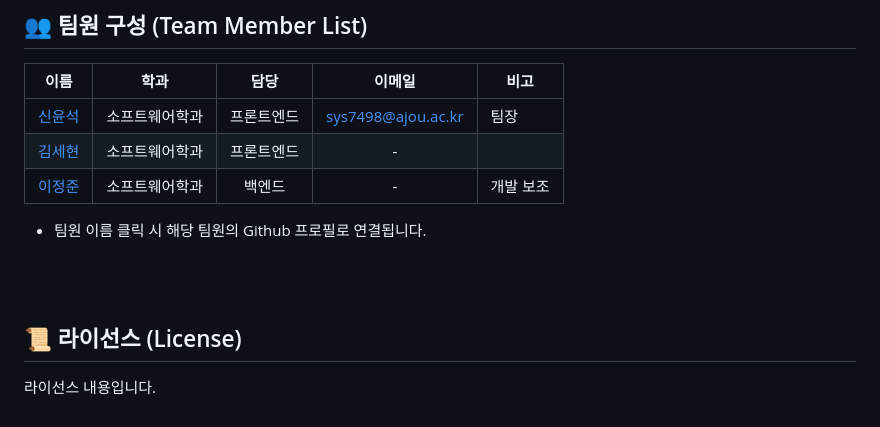
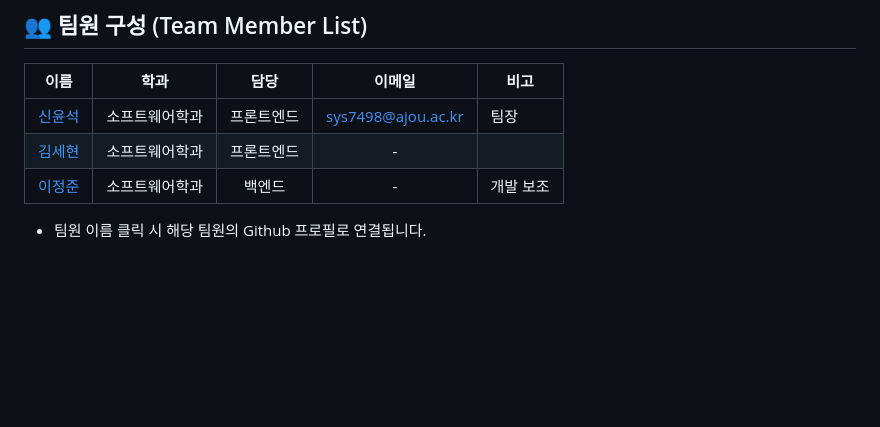
Before and after one commit to lee1684/SKYTeam, a Markdown page: front-end/README.md, the part around the change. Drawn GitHub-style; blank space fills up the shorter version.

Commit message:
docs: README.md 내용 수정

```diff
--- a/front-end/README.md
+++ b/front-end/README.md
@@ -63,8 +63,3 @@
 | [이정준](https://github.com/lee1684) | 소프트웨어학과 |   백엔드   |  -  | 개발 보조 |
 
 + 팀원 이름 클릭 시 해당 팀원의 Github 프로필로 연결됩니다.
-
-<br><br>
-
-## 📜 라이선스 (License)
-라이선스 내용입니다.
```
Also changed, not shown: README.md (+3 -8 lines), back-end/README.md (+2 -7 lines).
